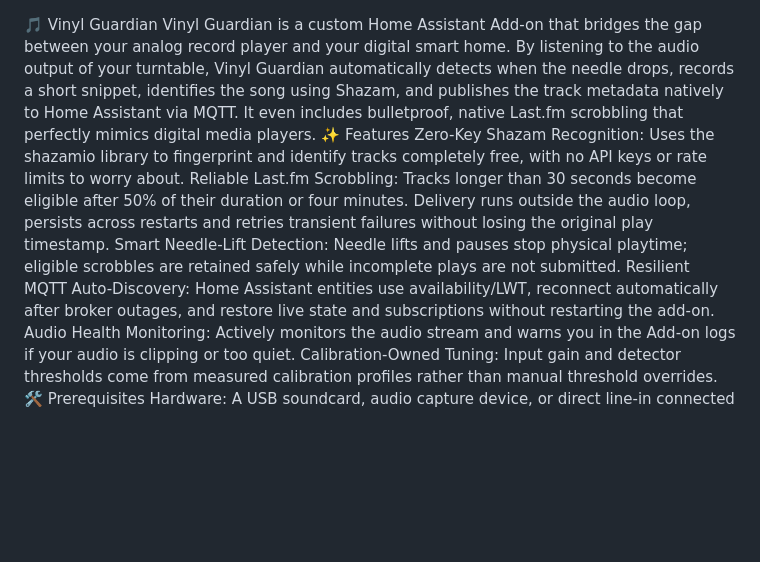
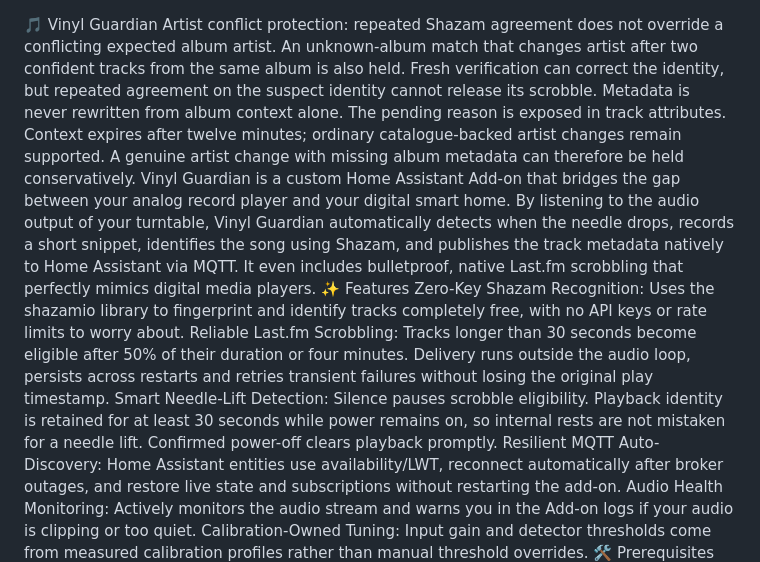
Before and after one commit to justcop/home-assistant-addons, a Markdown page: vinyl_guardian/readme.md, the part around one of its changes. Rendered like a GitHub page; blank space fills up the shorter version.

```diff
--- a/vinyl_guardian/readme.md
+++ b/vinyl_guardian/readme.md
@@ -1,10 +1,11 @@
 🎵 Vinyl Guardian
+Artist conflict protection: repeated Shazam agreement does not override a conflicting expected album artist. An unknown-album match that changes artist after two confident tracks from the same album is also held. Fresh verification can correct the identity, but repeated agreement on the suspect identity cannot release its scrobble. Metadata is never rewritten from album context alone. The pending reason is exposed in track attributes. Context expires after twelve minutes; ordinary catalogue-backed artist changes remain supported. A genuine artist change with missing album metadata can therefore be held conservatively.
 Vinyl Guardian is a custom Home Assistant Add-on that bridges the gap between your analog record player and your digital smart home.
 By listening to the audio output of your turntable, Vinyl Guardian automatically detects when the needle drops, records a short snippet, identifies the song using Shazam, and publishes the track metadata natively to Home Assistant via MQTT. It even includes bulletproof, native Last.fm scrobbling that perfectly mimics digital media players.
 ✨ Features
 Zero-Key Shazam Recognition: Uses the shazamio library to fingerprint and identify tracks completely free, with no API keys or rate limits to worry about.
 Reliable Last.fm Scrobbling: Tracks longer than 30 seconds become eligible after 50% of their duration or four minutes. Delivery runs outside the audio loop, persists across restarts and retries transient failures without losing the original play timestamp.
-Smart Needle-Lift Detection: Needle lifts and pauses stop physical playtime; eligible scrobbles are retained safely while incomplete plays are not submitted.
+Smart Needle-Lift Detection: Silence pauses scrobble eligibility. Playback identity is retained for at least 30 seconds while power remains on, so internal rests are not mistaken for a needle lift. Confirmed power-off clears playback promptly.
 Resilient MQTT Auto-Discovery: Home Assistant entities use availability/LWT, reconnect automatically after broker outages, and restore live state and subscriptions without restarting the add-on.
 Audio Health Monitoring: Actively monitors the audio stream and warns you in the Add-on logs if your audio is clipping or too quiet.
 Calibration-Owned Tuning: Input gain and detector thresholds come from measured calibration profiles rather than manual threshold overrides.
```
Also changed, not shown: other parts of vinyl_guardian/readme.md (+46 -0 lines).
